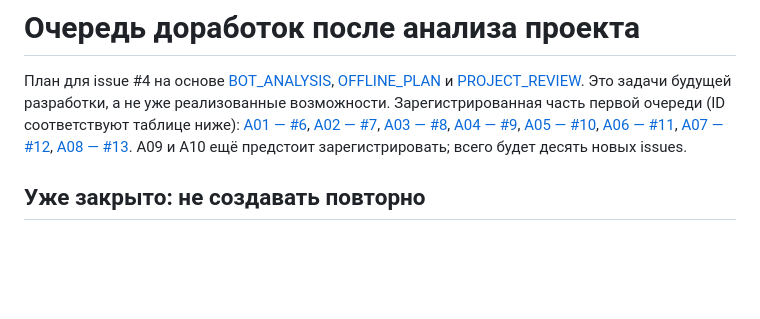
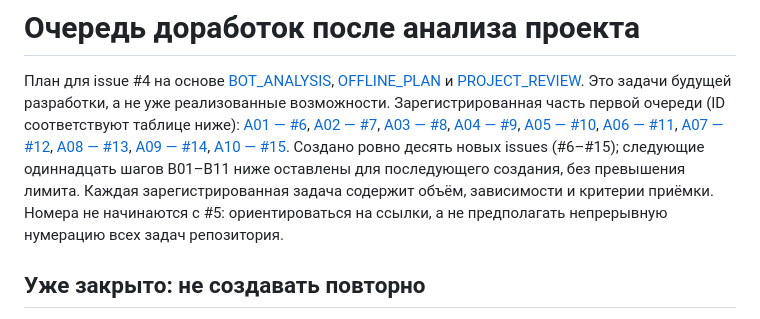
Before and after one commit to mlaa4ml/tochki-multiplayer, a Markdown page: docs/DEVELOPMENT_BACKLOG.md, the part around the change. Rendered like a GitHub page; blank space fills up the shorter version.

Commit message:
docs/DEVELOPMENT_BACKLOG.md: patch

```diff
--- a/docs/DEVELOPMENT_BACKLOG.md
+++ b/docs/DEVELOPMENT_BACKLOG.md
@@ -11,8 +11,14 @@
 [A05 — #10](https://github.com/mlaa4ml/tochki-multiplayer/issues/10),
 [A06 — #11](https://github.com/mlaa4ml/tochki-multiplayer/issues/11),
 [A07 — #12](https://github.com/mlaa4ml/tochki-multiplayer/issues/12),
-[A08 — #13](https://github.com/mlaa4ml/tochki-multiplayer/issues/13).
-A09 и A10 ещё предстоит зарегистрировать; всего будет десять новых issues.
+[A08 — #13](https://github.com/mlaa4ml/tochki-multiplayer/issues/13),
+[A09 — #14](https://github.com/mlaa4ml/tochki-multiplayer/issues/14),
+[A10 — #15](https://github.com/mlaa4ml/tochki-multiplayer/issues/15).
+Создано ровно десять новых issues (#6–#15); следующие одиннадцать шагов
+B01–B11 ниже оставлены для последующего создания, без превышения лимита.
+Каждая зарегистрированная задача содержит объём, зависимости и критерии
+приёмки. Номера не начинаются с #5: ориентироваться на ссылки, а не
+предполагать непрерывную нумерацию всех задач репозитория.
 
 ## Уже закрыто: не создавать повторно
 
```
